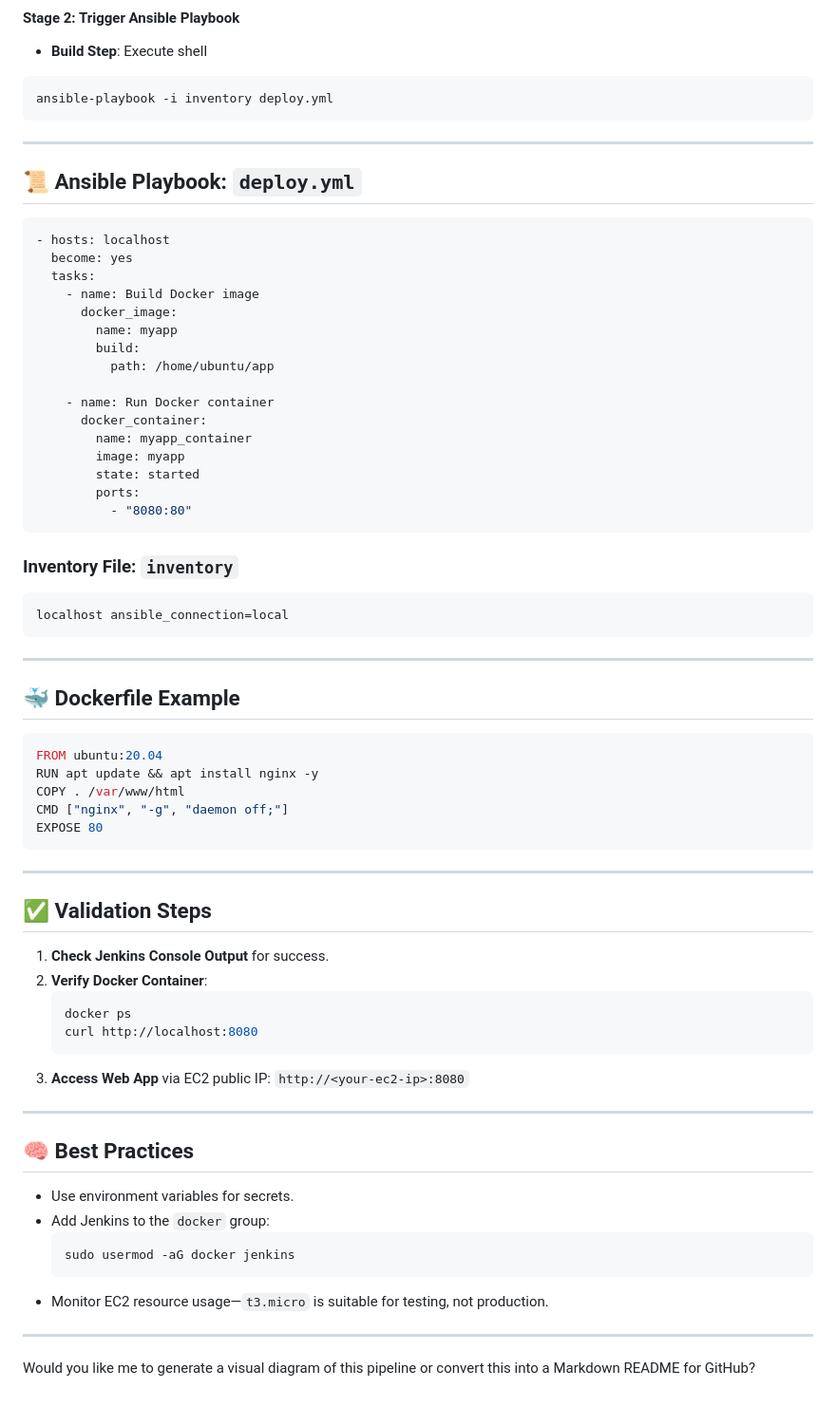
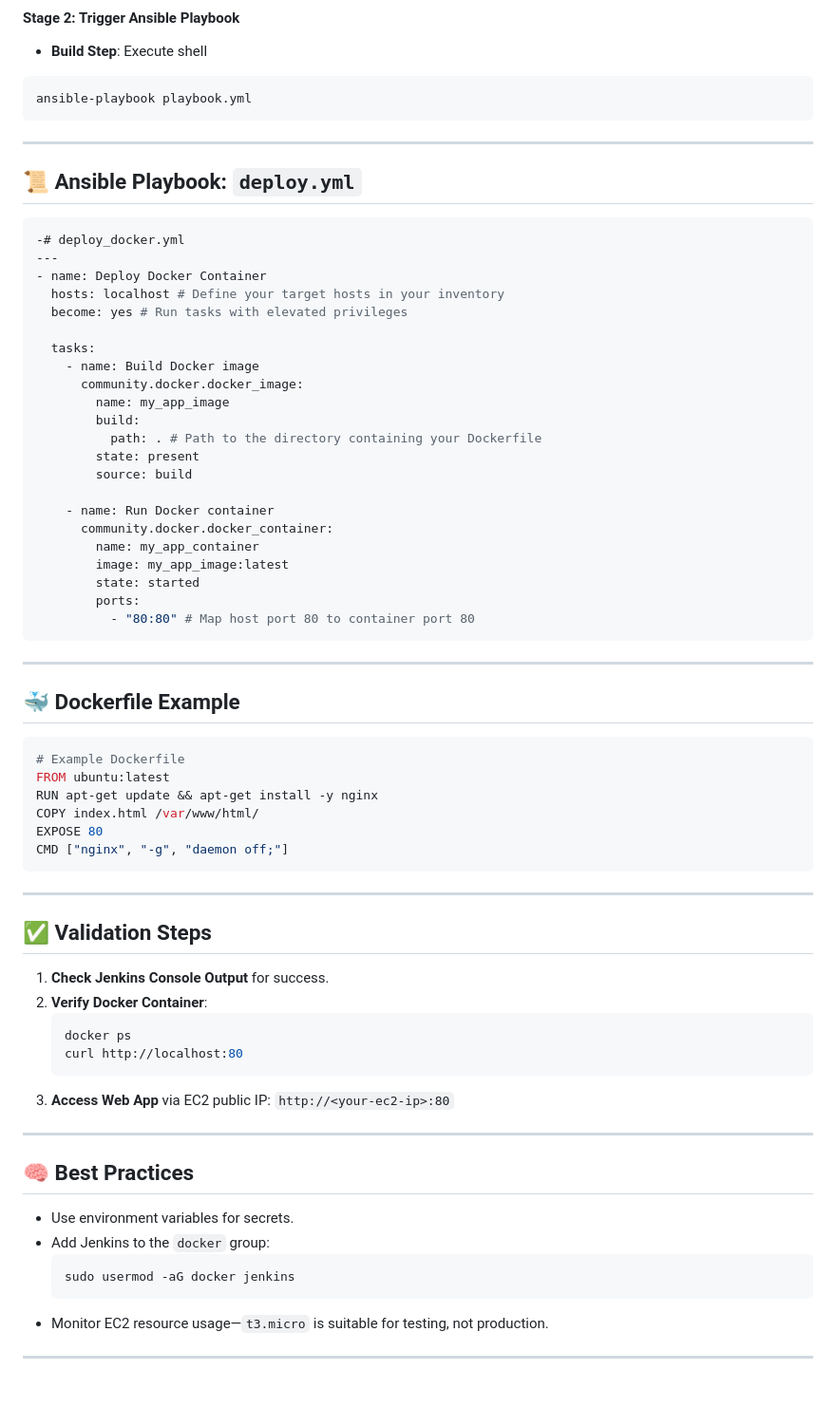
Before and after one commit to adarsh0331/Project_06_Ansible_Docker, a Markdown page: README.md, the part around one of its changes. Shown at 95% size. GitHub-like rendering.

````diff
--- a/README.md
+++ b/README.md
@@ -69,7 +70,7 @@ Ensure the EC2 security group allows:
 #### **Stage 2: Trigger Ansible Playbook**
 - **Build Step**: Execute shell
 ```bash
-ansible-playbook -i inventory deploy.yml
+ansible-playbook playbook.yml
 ```
 
 ---
@@ -77,27 +78,28 @@ ansible-playbook -i inventory deploy.yml
 ## 📜 Ansible Playbook: `deploy.yml`
 
 ```yaml
-- hosts: localhost
-  become: yes
+-# deploy_docker.yml
+---
+- name: Deploy Docker Container
+  hosts: localhost # Define your target hosts in your inventory
+  become: yes # Run tasks with elevated privileges
+
   tasks:
     - name: Build Docker image
-      docker_image:
-        name: myapp
+      community.docker.docker_image:
+        name: my_app_image
         build:
-          path: /home/ubuntu/app
+          path: . # Path to the directory containing your Dockerfile
+        state: present
+        source: build
 
     - name: Run Docker container
-      docker_container:
-        name: myapp_container
-        image: myapp
+      community.docker.docker_container:
+        name: my_app_container
+        image: my_app_image:latest
         state: started
         ports:
-          - "8080:80"
-```
-
-### Inventory File: `inventory`
-```
-localhost ansible_connection=local
+          - "80:80" # Map host port 80 to container port 80
 ```
 
 ---
@@ -105,11 +107,12 @@ localhost ansible_connection=local
 ## 🐳 Dockerfile Example
 
 ```Dockerfile
-FROM ubuntu:20.04
-RUN apt update && apt install nginx -y
-COPY . /var/www/html
+# Example Dockerfile
+FROM ubuntu:latest
+RUN apt-get update && apt-get install -y nginx
+COPY index.html /var/www/html/
+EXPOSE 80
 CMD ["nginx", "-g", "daemon off;"]
-EXPOSE 80
 ```
 
 ---
@@ -120,9 +123,9 @@ EXPOSE 80
 2. **Verify Docker Container**:
    ```bash
    docker ps
-   curl http://localhost:8080
+   curl http://localhost:80
    ```
-3. **Access Web App** via EC2 public IP: `http://<your-ec2-ip>:8080`
+3. **Access Web App** via EC2 public IP: `http://<your-ec2-ip>:80`
 
 ---
 
@@ -136,5 +139,3 @@ EXPOSE 80
 - Monitor EC2 resource usage—`t3.micro` is suitable for testing, not production.
 
 ---
-
-Would you like me to generate a visual diagram of this pipeline or convert this into a Markdown README for GitHub?
````
Also changed, not shown: other parts of README.md (+10 -9 lines).
